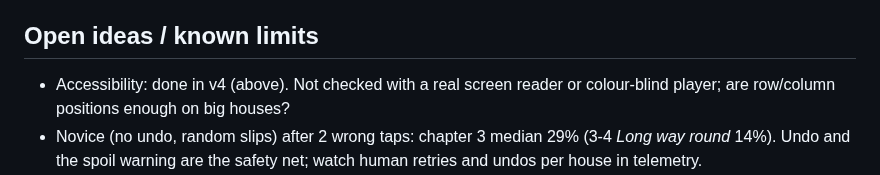
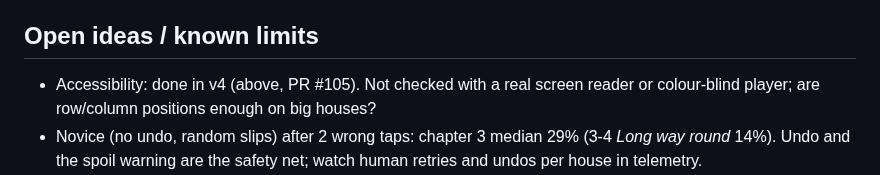
Before and after one commit to Avatar-Coco-Love/emergent-arcade, a Markdown page: docs/games/surprise-party.md, the part around the change. Rendered like a GitHub page.

Commit message:
Surprise Party notes: PR link
Co-Authored-By: Claude Opus 5.5 <noreply@anthropic.com>
Claude-Session: https://claude.ai/code/session_0167bkkVgmZWDW9umjL7mQtQ

```diff
--- a/docs/games/surprise-party.md
+++ b/docs/games/surprise-party.md
@@ -129,7 +129,7 @@ pool (season: envelopes left).
 
 ## Open ideas / known limits
 
-- Accessibility: done in v4 (above). Not checked with a real screen reader
+- Accessibility: done in v4 (above, PR #105). Not checked with a real screen reader
   or colour-blind player; are row/column positions enough on big houses?
 - Novice (no undo, random slips) after 2 wrong taps: chapter 3 median 29%
   (3-4 *Long way round* 14%). Undo and the spoil warning are the safety net;
```
